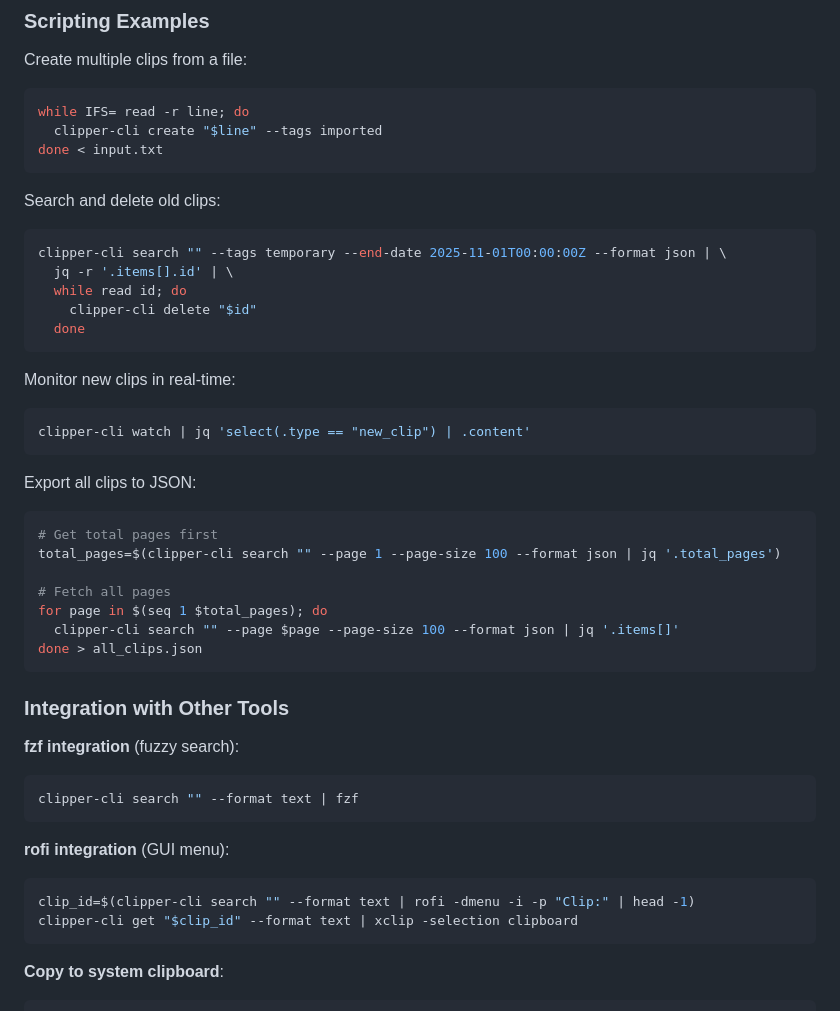
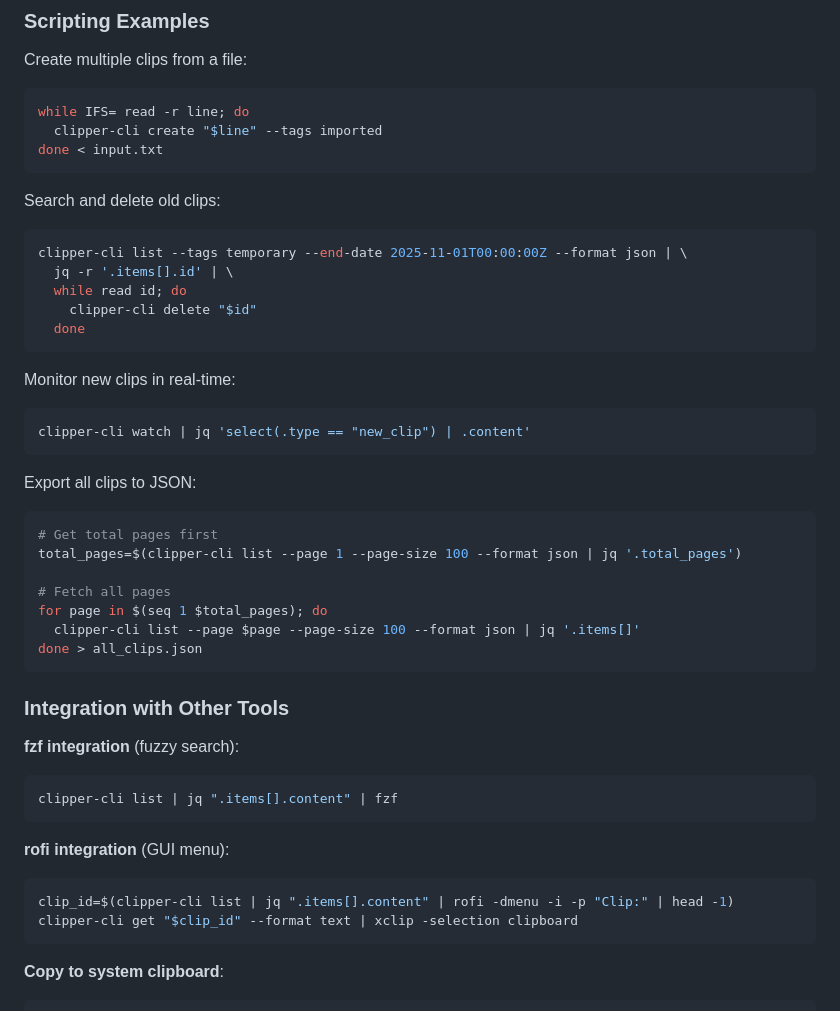
Before and after one commit to windoze/clipper, a Markdown page: clipper-cli/README.md, the part around the change. Rendered like a GitHub page.

````diff
--- a/clipper-cli/README.md
+++ b/clipper-cli/README.md
@@ -293,7 +293,7 @@ done < input.txt
 
 Search and delete old clips:
 ```bash
-clipper-cli search "" --tags temporary --end-date 2025-11-01T00:00:00Z --format json | \
+clipper-cli list --tags temporary --end-date 2025-11-01T00:00:00Z --format json | \
   jq -r '.items[].id' | \
   while read id; do
     clipper-cli delete "$id"
@@ -308,11 +308,11 @@ clipper-cli watch | jq 'select(.type == "new_clip") | .content'
 Export all clips to JSON:
 ```bash
 # Get total pages first
-total_pages=$(clipper-cli search "" --page 1 --page-size 100 --format json | jq '.total_pages')
+total_pages=$(clipper-cli list --page 1 --page-size 100 --format json | jq '.total_pages')
 
 # Fetch all pages
 for page in $(seq 1 $total_pages); do
-  clipper-cli search "" --page $page --page-size 100 --format json | jq '.items[]'
+  clipper-cli list --page $page --page-size 100 --format json | jq '.items[]'
 done > all_clips.json
 ```
 
@@ -320,12 +320,12 @@ done > all_clips.json
 
 **fzf integration** (fuzzy search):
 ```bash
-clipper-cli search "" --format text | fzf
+clipper-cli list | jq ".items[].content" | fzf
 ```
 
 **rofi integration** (GUI menu):
 ```bash
-clip_id=$(clipper-cli search "" --format text | rofi -dmenu -i -p "Clip:" | head -1)
+clip_id=$(clipper-cli list | jq ".items[].content" | rofi -dmenu -i -p "Clip:" | head -1)
 clipper-cli get "$clip_id" --format text | xclip -selection clipboard
 ```
 
````
Also changed, not shown: clipper-cli/README.zh-CN.md (+5 -5 lines).
